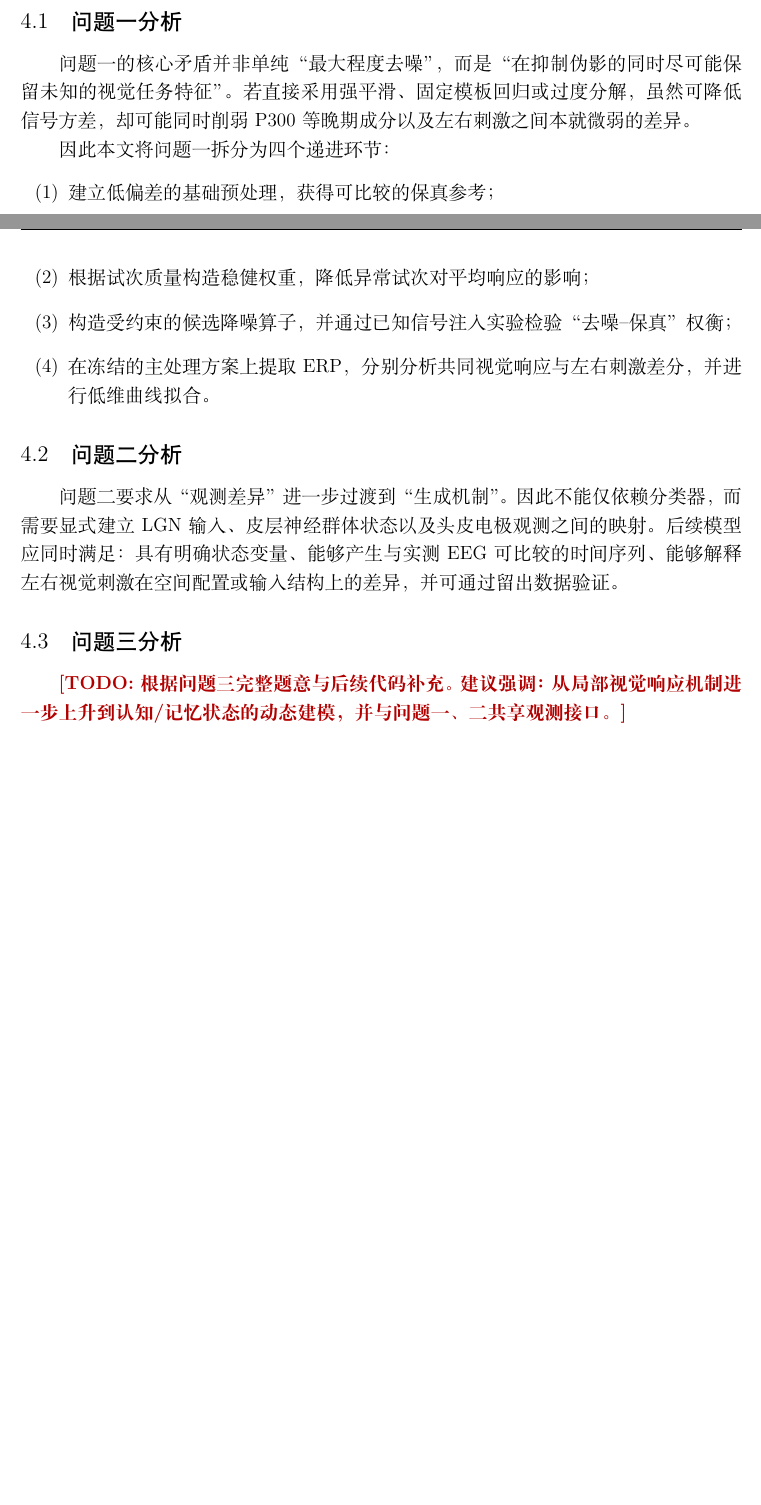
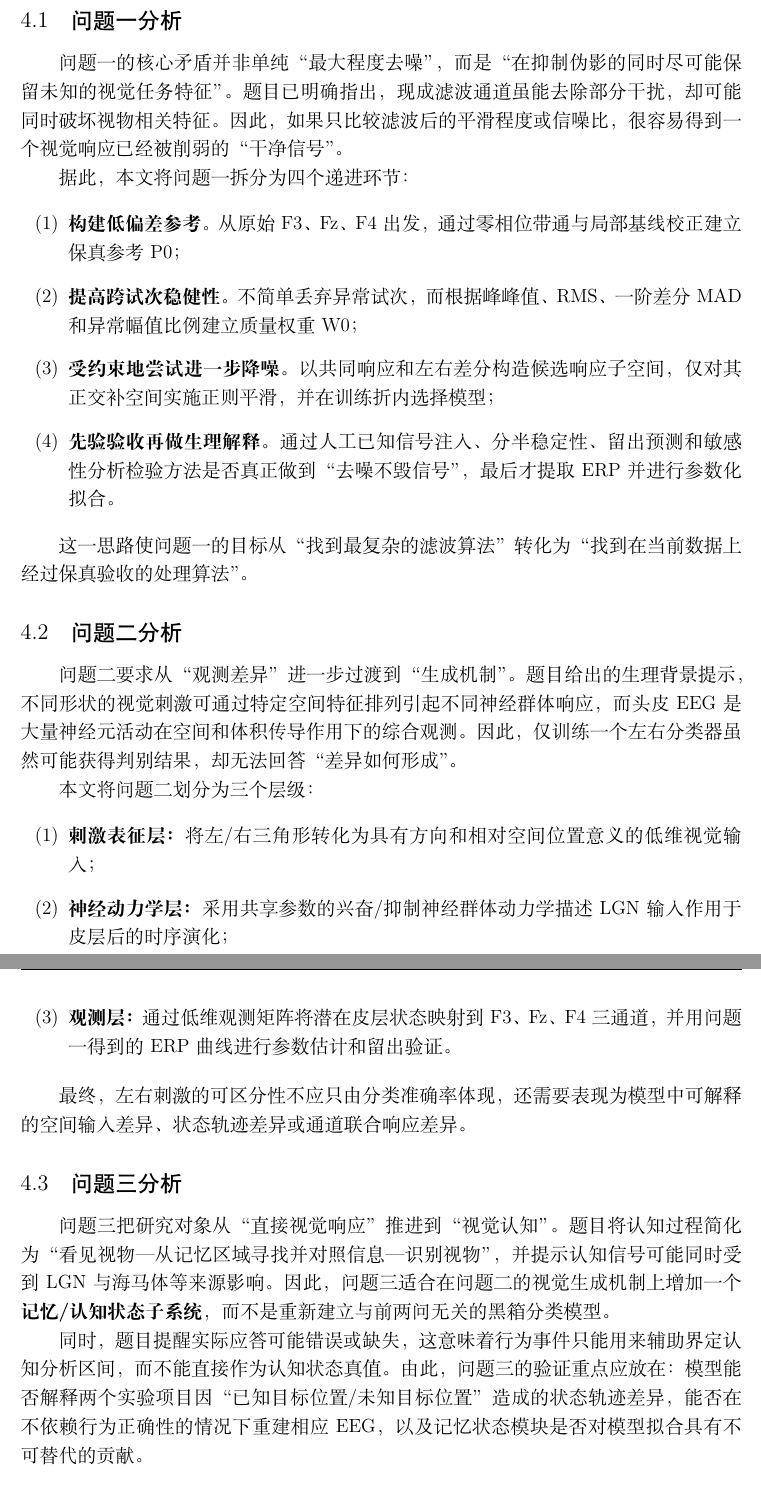
Before and after one commit to txswde/math-computition, a LaTeX document (paper/main.tex, which reads paper/sections/05_analysis.tex): two parts of pages 7 and 8 of 15 before the commit and two parts of pages 8 and 9 of 16 after it, joined at a grey line, cut so that both start at the same text, the shorter picture padded with empty space. Compiled offline with XeLaTeX.

Commit message:
paper: expand problem analysis and add unified framework

```diff
--- a/paper/sections/05_analysis.tex
+++ b/paper/sections/05_analysis.tex
@@ -2,21 +24,35 @@
 
 \subsection{问题一分析}
 
-问题一的核心矛盾并非单纯“最大程度去噪”，而是“在抑制伪影的同时尽可能保留未知的视觉任务特征”。若直接采用强平滑、固定模板回归或过度分解，虽然可降低信号方差，却可能同时削弱P300等晚期成分以及左右刺激之间本就微弱的差异。
+问题一的核心矛盾并非单纯“最大程度去噪”，而是“在抑制伪影的同时尽可能保留未知的视觉任务特征”。题目已明确指出，现成滤波通道虽能去除部分干扰，却可能同时破坏视物相关特征。因此，如果只比较滤波后的平滑程度或信噪比，很容易得到一个视觉响应已经被削弱的“干净信号”。
 
-因此本文将问题一拆分为四个递进环节：
+据此，本文将问题一拆分为四个递进环节：
 
 \begin{enumerate}[label=(\arabic*)]
-    \item 建立低偏差的基础预处理，获得可比较的保真参考；
-    \item 根据试次质量构造稳健权重，降低异常试次对平均响应的影响；
-    \item 构造受约束的候选降噪算子，并通过已知信号注入实验检验“去噪--保真”权衡；
-    \item 在冻结的主处理方案上提取ERP，分别分析共同视觉响应与左右刺激差分，并进行低维曲线拟合。
+    \item \textbf{构建低偏差参考。} 从原始F3、Fz、F4出发，通过零相位带通与局部基线校正建立保真参考$\Pzero$；
+    \item \textbf{提高跨试次稳健性。} 不简单丢弃异常试次，而根据峰峰值、RMS、一阶差分MAD和异常幅值比例建立质量权重$\Wzero$；
+    \item \textbf{受约束地尝试进一步降噪。} 以共同响应和左右差分构造候选响应子空间，仅对其正交补空间实施正则平滑，并在训练折内选择模型；
+    \item \textbf{先验验收再做生理解释。} 通过人工已知信号注入、分半稳定性、留出预测和敏感性分析检验方法是否真正做到“去噪不毁信号”，最后才提取ERP并进行参数化拟合。
 \end{enumerate}
+
+这一思路使问题一的目标从“找到最复杂的滤波算法”转化为“找到在当前数据上经过保真验收的处理算法”。
 
 \subsection{问题二分析}
 
-问题二要求从“观测差异”进一步过渡到“生成机制”。因此不能仅依赖分类器，而需要显式建立LGN输入、皮层神经群体状态以及头皮电极观测之间的映射。后续模型应同时满足：具有明确状态变量、能够产生与实测EEG可比较的时间序列、能够解释左右视觉刺激在空间配置或输入结构上的差异，并可通过留出数据验证。
+问题二要求从“观测差异”进一步过渡到“生成机制”。题目给出的生理背景提示，不同形状的视觉刺激可通过特定空间特征排列引起不同神经群体响应，而头皮EEG是大量神经元活动在空间和体积传导作用下的综合观测。因此，仅训练一个左右分类器虽然可能获得判别结果，却无法回答“差异如何形成”。
+
+本文将问题二划分为三个层级：
+
+\begin{enumerate}[label=(\arabic*)]
+    \item \textbf{刺激表征层：} 将左/右三角形转化为具有方向和相对空间位置意义的低维视觉输入；
+    \item \textbf{神经动力学层：} 采用共享参数的兴奋/抑制神经群体动力学描述LGN输入作用于皮层后的时序演化；
+    \item \textbf{观测层：} 通过低维观测矩阵将潜在皮层状态映射到F3、Fz、F4三通道，并用问题一得到的ERP曲线进行参数估计和留出验证。
+\end{enumerate}
+
+最终，左右刺激的可区分性不应只由分类准确率体现，还需要表现为模型中可解释的空间输入差异、状态轨迹差异或通道联合响应差异。
 
 \subsection{问题三分析}
 
-\TODO{根据问题三完整题意与后续代码补充。建议强调：从局部视觉响应机制进一步上升到认知/记忆状态的动态建模，并与问题一、二共享观测接口。}
+问题三把研究对象从“直接视觉响应”推进到“视觉认知”。题目将认知过程简化为“看见视物—从记忆区域寻找并对照信息—识别视物”，并提示认知信号可能同时受到LGN与海马体等来源影响。因此，问题三适合在问题二的视觉生成机制上增加一个\textbf{记忆/认知状态子系统}，而不是重新建立与前两问无关的黑箱分类模型。
+
+同时，题目提醒实际应答可能错误或缺失，这意味着行为事件只能用来辅助界定认知分析区间，而不能直接作为认知状态真值。由此，问题三的验证重点应放在：模型能否解释两个实验项目因“已知目标位置/未知目标位置”造成的状态轨迹差异，能否在不依赖行为正确性的情况下重建相应EEG，以及记忆状态模块是否对模型拟合具有不可替代的贡献。
```
Also changed, not shown: paper/sections/05_analysis.tex (22 more changed lines).
